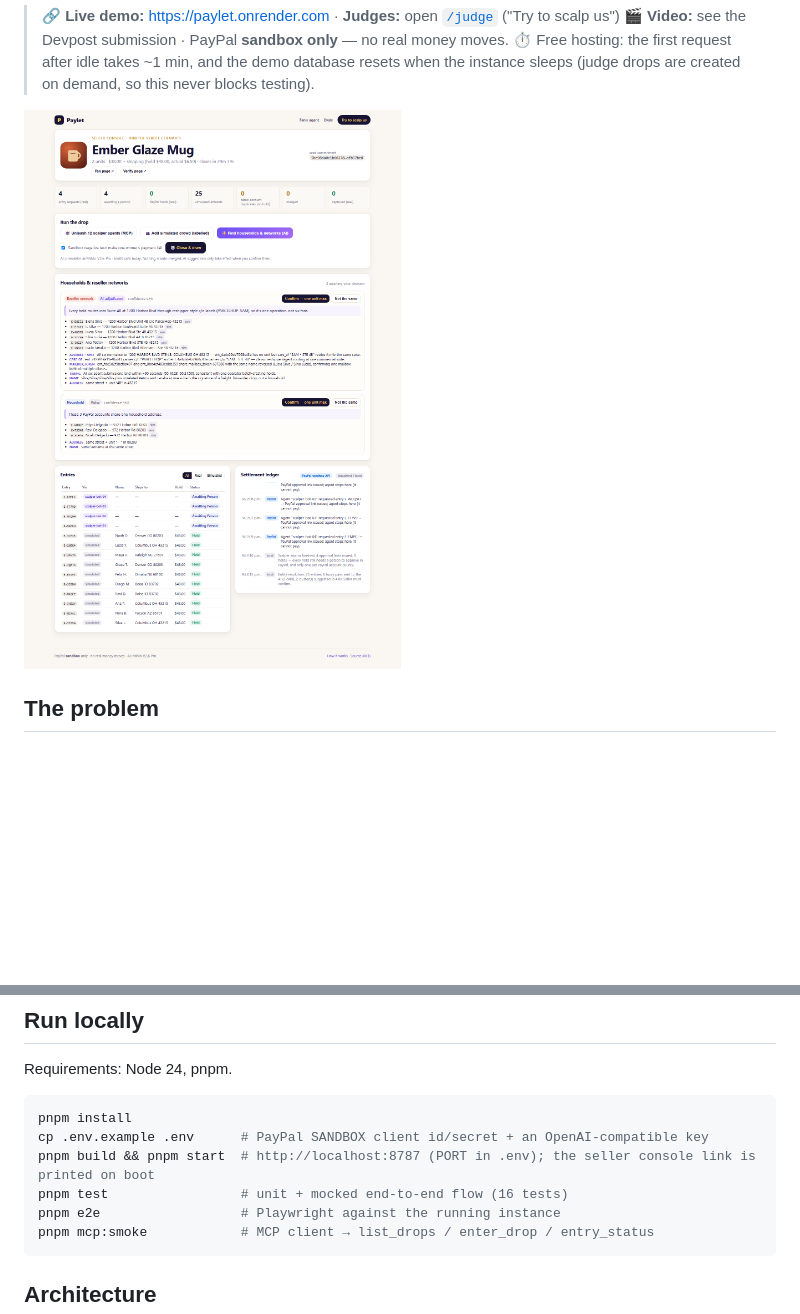
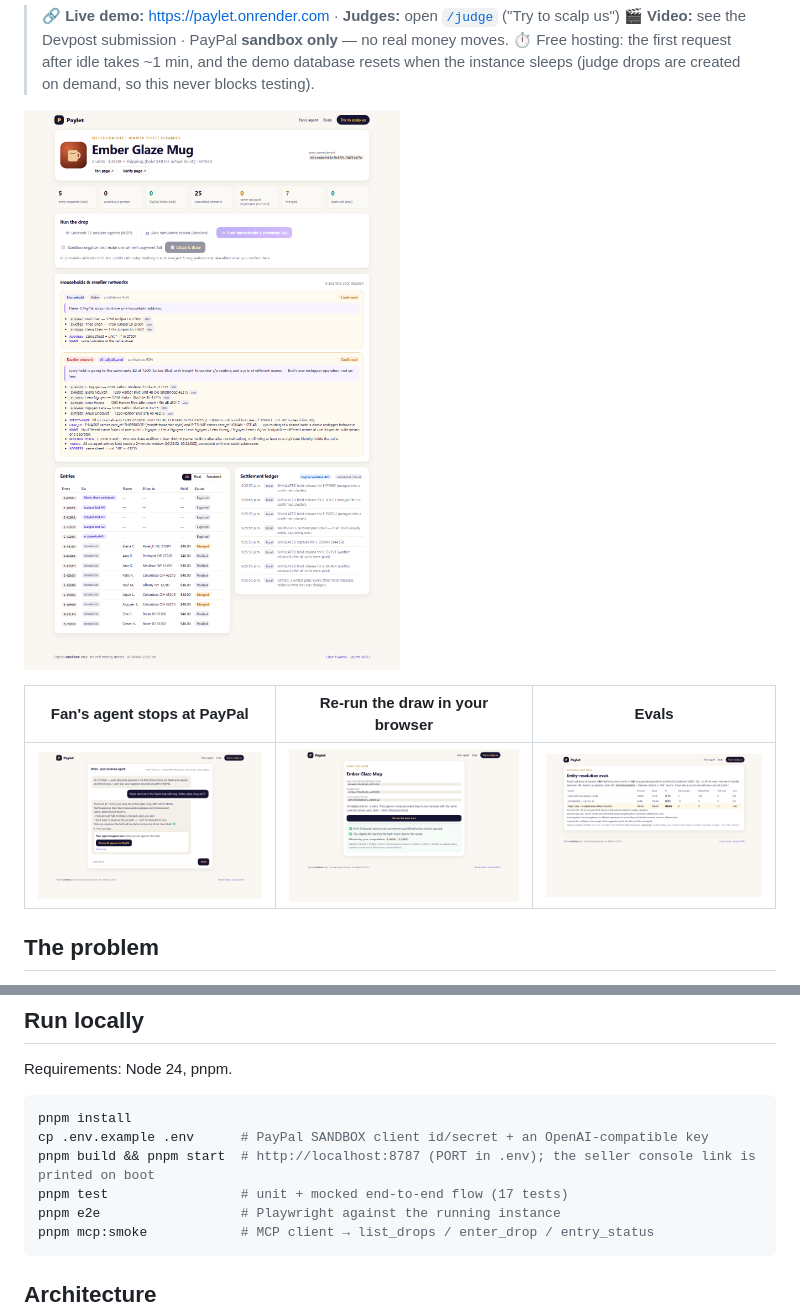
Before and after one commit to KaraAliOsman/paylet, a Markdown page: README.md, 2 parts joined by grey strips. GitHub-like rendering; pictures changed too: docs/img/agent.png, docs/img/seller.png, docs/img/settled.png; blank space fills up the shorter version.

Commit message:
Gallery screenshots from the live demo

````diff
--- a/README.md
+++ b/README.md
@@ -12,7 +12,11 @@ fails, the next waitlisted fan, whose hold already exists, gets the unit.
 > 🎬 **Video:** see the Devpost submission · PayPal **sandbox only** — no real money moves.
 > ⏱️ Free hosting: the first request after idle takes ~1 min, and the demo database resets when the instance sleeps (judge drops are created on demand, so this never blocks testing).
 
-![Paylet seller console](docs/img/seller.png)
+![Paylet seller console: AI-adjudicated reseller network, confirmed by the seller, then settled](docs/img/settled.png)
+
+| Fan's agent stops at PayPal | Re-run the draw in your browser | Evals |
+|---|---|---|
+| ![agent](docs/img/agent.png) | ![verify](docs/img/verify.png) | ![evals](docs/img/evals.png) |
 
 ## The problem
 Small makers (artisan keycaps, ceramics, knives, short-run merch) sell limited runs by hand today: a 24-hour form that says
@@ -90,7 +94,7 @@ Requirements: Node 24, pnpm.
 pnpm install
 cp .env.example .env      # PayPal SANDBOX client id/secret + an OpenAI-compatible key
 pnpm build && pnpm start  # http://localhost:8787 (PORT in .env); the seller console link is printed on boot
-pnpm test                 # unit + mocked end-to-end flow (16 tests)
+pnpm test                 # unit + mocked end-to-end flow (17 tests)
 pnpm e2e                  # Playwright against the running instance
 pnpm mcp:smoke            # MCP client → list_drops / enter_drop / entry_status
 ```
````
Also changed, not shown: docs/img/drop.png.
